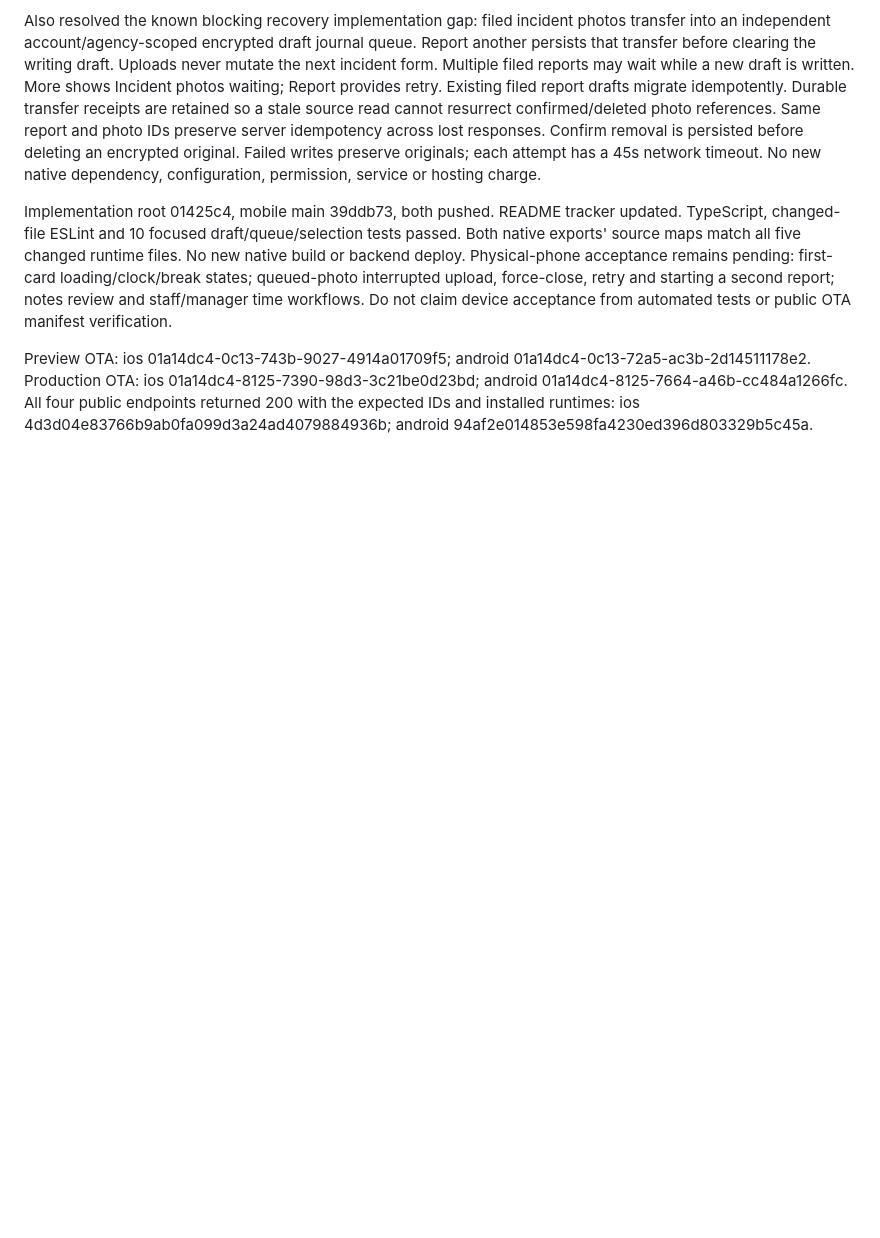
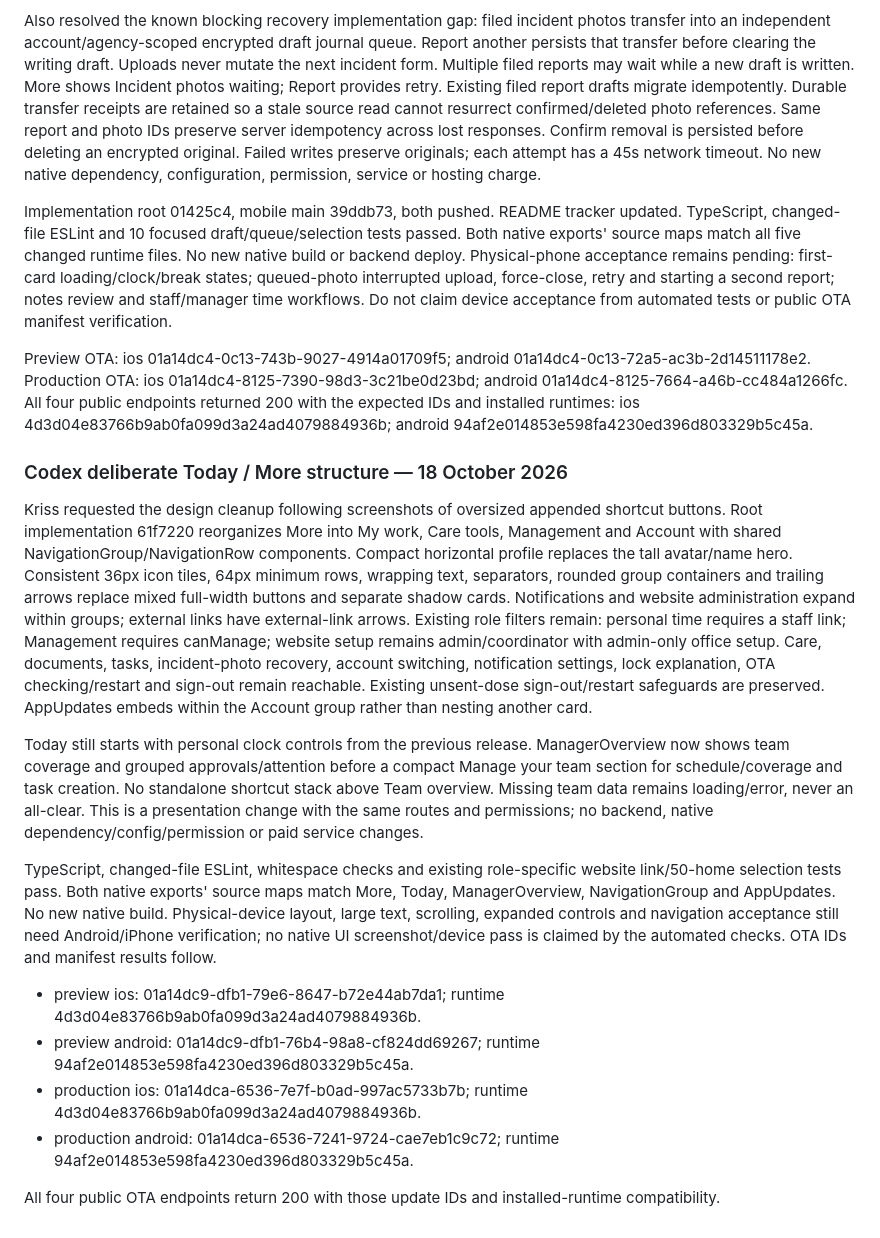
Before and after one commit to KRISSBAJO/mohuddle-care, a Markdown page: docs/handoff/claude-to-codex.md, the part around the change. GitHub-like rendering; blank space fills up the shorter version.

Commit message:
Record grouped navigation OTA delivery [skip render]

```diff
--- a/docs/handoff/claude-to-codex.md
+++ b/docs/handoff/claude-to-codex.md
@@ -531,3 +531,37 @@ android 01a14dc4-8125-7664-a46b-cc484a1266fc.
 All four public endpoints returned 200 with the expected IDs and installed runtimes:
 ios 4d3d04e83766b9ab0fa099d3a24ad4079884936b;
 android 94af2e014853e598fa4230ed396d803329b5c45a.
+
+
+### Codex deliberate Today / More structure — 18 October 2026
+
+Kriss requested the design cleanup following screenshots of oversized appended shortcut buttons.
+Root implementation 61f7220 reorganizes More into My work, Care tools, Management and Account with
+shared NavigationGroup/NavigationRow components. Compact horizontal profile replaces the tall
+avatar/name hero. Consistent 36px icon tiles, 64px minimum rows, wrapping text, separators, rounded
+group containers and trailing arrows replace mixed full-width buttons and separate shadow cards.
+Notifications and website administration expand within groups; external links have external-link
+arrows. Existing role filters remain: personal time requires a staff link; Management requires
+canManage; website setup remains admin/coordinator with admin-only office setup. Care, documents,
+tasks, incident-photo recovery, account switching, notification settings, lock explanation, OTA
+checking/restart and sign-out remain reachable. Existing unsent-dose sign-out/restart safeguards
+are preserved. AppUpdates embeds within the Account group rather than nesting another card.
+
+Today still starts with personal clock controls from the previous release. ManagerOverview now
+shows team coverage and grouped approvals/attention before a compact Manage your team section for
+schedule/coverage and task creation. No standalone shortcut stack above Team overview. Missing
+team data remains loading/error, never an all-clear. This is a presentation change with the same
+routes and permissions; no backend, native dependency/config/permission or paid service changes.
+
+TypeScript, changed-file ESLint, whitespace checks and existing role-specific website link/50-home
+selection tests pass. Both native exports' source maps match More, Today, ManagerOverview,
+NavigationGroup and AppUpdates. No new native build. Physical-device layout, large text, scrolling,
+expanded controls and navigation acceptance still need Android/iPhone verification; no native UI
+screenshot/device pass is claimed by the automated checks. OTA IDs and manifest results follow.
+
+- preview ios: 01a14dc9-dfb1-79e6-8647-b72e44ab7da1; runtime 4d3d04e83766b9ab0fa099d3a24ad4079884936b.
+- preview android: 01a14dc9-dfb1-76b4-98a8-cf824dd69267; runtime 94af2e014853e598fa4230ed396d803329b5c45a.
+- production ios: 01a14dca-6536-7e7f-b0ad-997ac5733b7b; runtime 4d3d04e83766b9ab0fa099d3a24ad4079884936b.
+- production android: 01a14dca-6536-7241-9724-cae7eb1c9c72; runtime 94af2e014853e598fa4230ed396d803329b5c45a.
+
+All four public OTA endpoints return 200 with those update IDs and installed-runtime compatibility.
```
